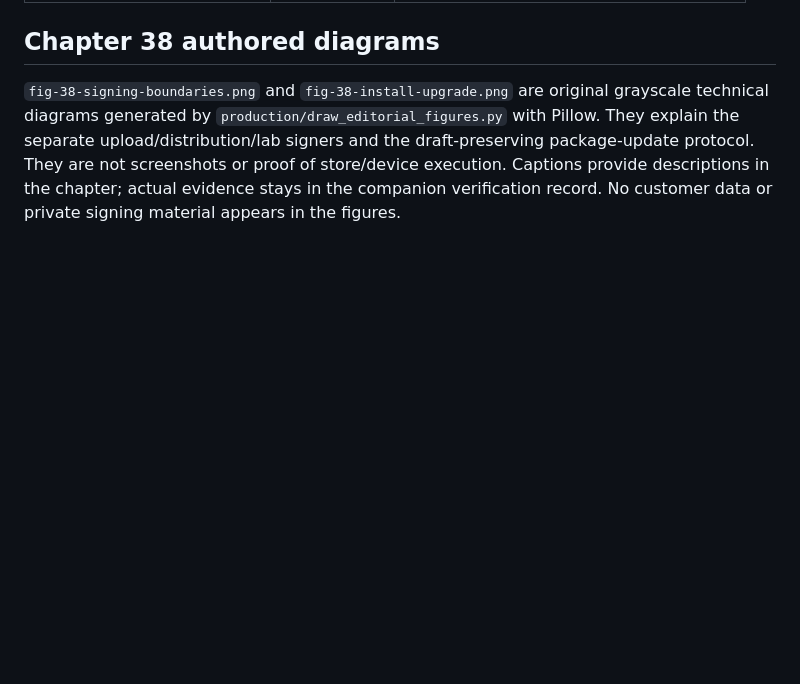
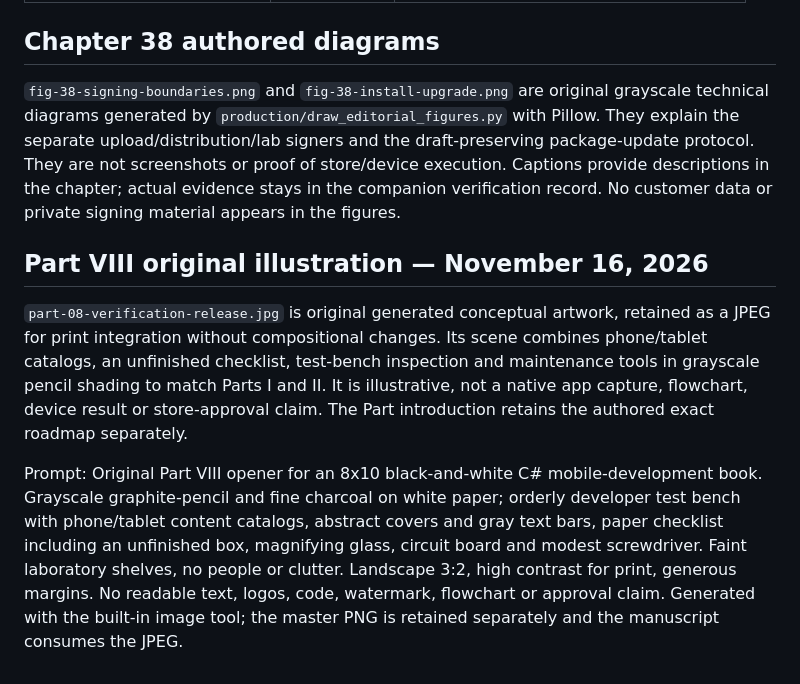
Before and after one commit to minnesotabob/csharp-mobile-app-man, a Markdown page: assets/illustrations/provenance.md, the part around the change. Rendered like a GitHub page; blank space fills up the shorter version.

Commit message:
Add original Part VIII test-bench artwork and current Android metadata example

```diff
--- a/assets/illustrations/provenance.md
+++ b/assets/illustrations/provenance.md
@@ -61,3 +61,21 @@ They explain the separate upload/distribution/lab signers and the draft-preservi
 package-update protocol. They are not screenshots or proof of store/device execution.
 Captions provide descriptions in the chapter; actual evidence stays in the companion
 verification record. No customer data or private signing material appears in the figures.
+
+## Part VIII original illustration — November 16, 2026
+
+`part-08-verification-release.jpg` is original generated conceptual artwork, retained
+as a JPEG for print integration without compositional changes. Its scene combines
+phone/tablet catalogs, an unfinished checklist, test-bench inspection and maintenance
+tools in grayscale pencil shading to match Parts I and II. It is illustrative, not
+a native app capture, flowchart, device result or store-approval claim. The Part
+introduction retains the authored exact roadmap separately.
+
+Prompt: Original Part VIII opener for an 8x10 black-and-white C# mobile-development
+book. Grayscale graphite-pencil and fine charcoal on white paper; orderly developer
+test bench with phone/tablet content catalogs, abstract covers and gray text bars,
+paper checklist including an unfinished box, magnifying glass, circuit board and
+modest screwdriver. Faint laboratory shelves, no people or clutter. Landscape 3:2,
+high contrast for print, generous margins. No readable text, logos, code, watermark,
+flowchart or approval claim. Generated with the built-in image tool; the master PNG
+is retained separately and the manuscript consumes the JPEG.
```
Also changed, not shown: chapters/ch38-android-signing-google-play.md (+11 -2 lines), parts/part-08/introduction.md (+3 -1 lines), assets/illustrations/part-08-verification-release.jpg (added), 2 other files.
